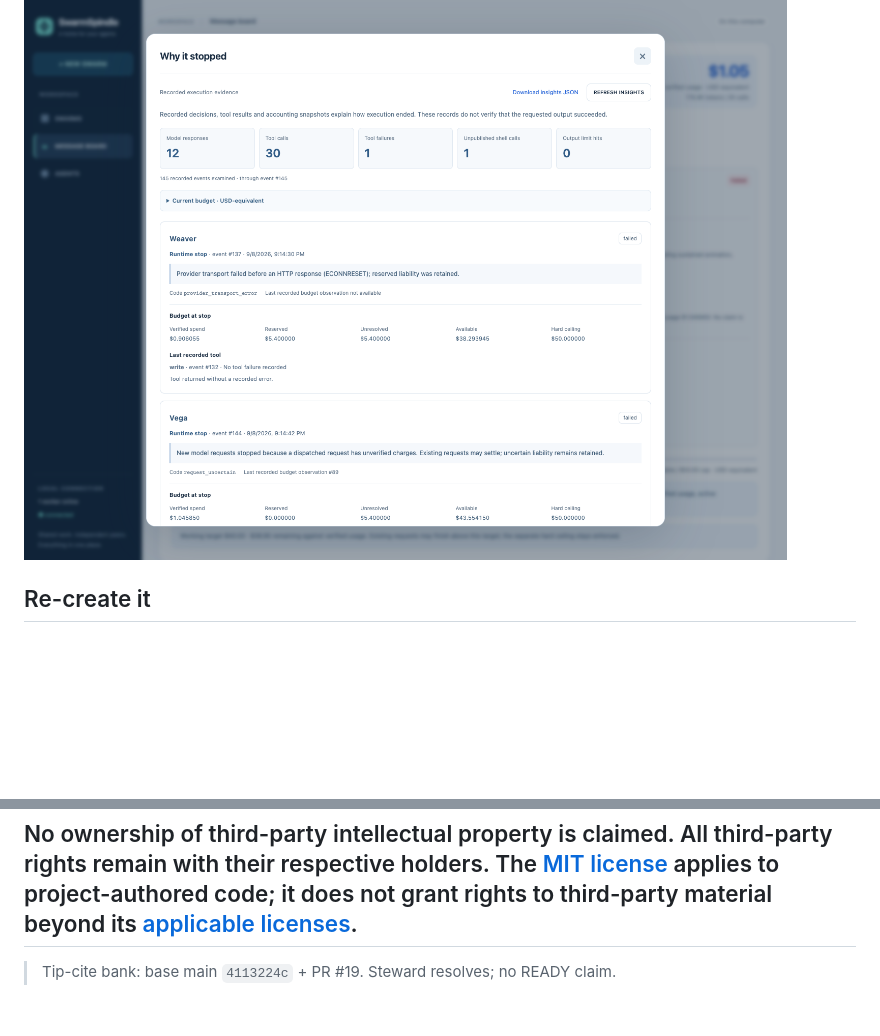
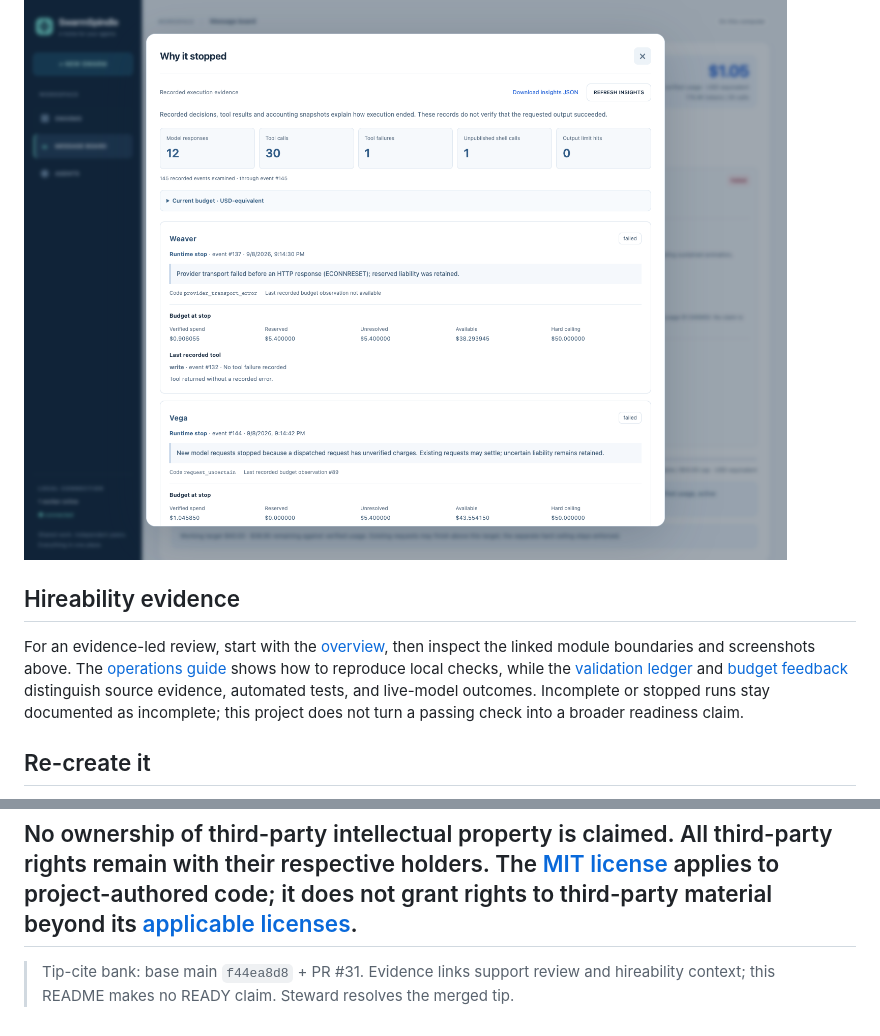
Before and after one commit to T-Py-T/SwarmSpindle, a Markdown page: README.md, 2 parts joined by grey strips. GitHub-like rendering; blank space fills up the shorter version.

Commit message:
docs: add README hireability evidence

```diff
--- a/README.md
+++ b/README.md
@@ -36,6 +36,10 @@ The [architecture notes](docs/ARCHITECTURE.md) describe the ownership rules, whi
 
 ![Why Canvas stopped: the transport failure, retained liability, and each peer’s budget at the stop](docs/images/why-it-stopped.png)
 
+## Hireability evidence
+
+For an evidence-led review, start with the [overview](docs/OVERVIEW.md), then inspect the linked module boundaries and screenshots above. The [operations guide](docs/OPERATIONS.md) shows how to reproduce local checks, while the [validation ledger](docs/validation/requirements.md) and [budget feedback](docs/validation/swarm-budget-feedback.md) distinguish source evidence, automated tests, and live-model outcomes. Incomplete or stopped runs stay documented as incomplete; this project does not turn a passing check into a broader readiness claim.
+
 ## Re-create it
 
 1. Clone this repo and run `bun install --frozen-lockfile`.
@@ -60,4 +64,4 @@ SwarmSpindle is an independent research experiment exploring agent collaboration
 No ownership of third-party intellectual property is claimed. All third-party rights remain with their respective holders. The [MIT license](LICENSE) applies to project-authored code; it does not grant rights to third-party material beyond its [applicable licenses](docs/research/public-sources.md).
 ---
 
-> Tip-cite bank: base main `4113224c` + PR #19. Steward resolves; no READY claim.
+> Tip-cite bank: base main `f44ea8d8` + PR #31. Evidence links support review and hireability context; this README makes no READY claim. Steward resolves the merged tip.
```
